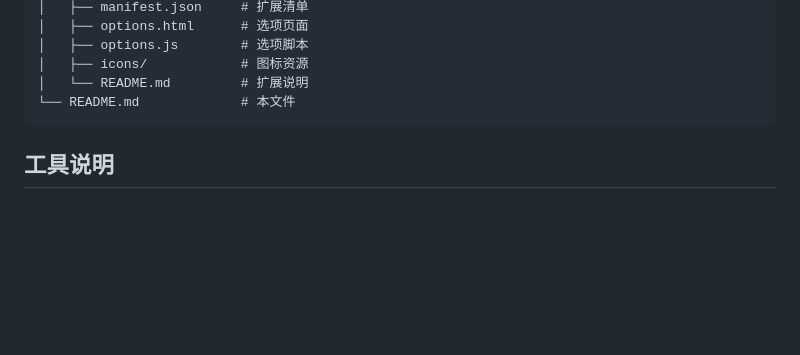
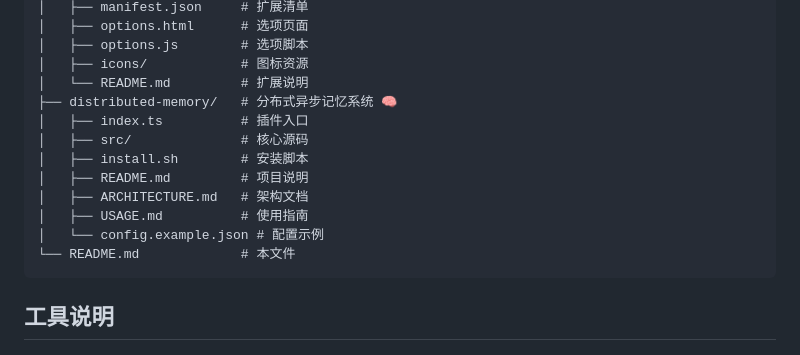
Before and after one commit to luxizi/clawtools, a Markdown page: README.md, the part around one of its changes. Drawn GitHub-style; blank space fills up the shorter version.

````diff
--- a/README.md
+++ b/README.md
@@ -18,6 +18,14 @@ clawtools/
 │   ├── options.js        # 选项脚本
 │   ├── icons/            # 图标资源
 │   └── README.md         # 扩展说明
+├── distributed-memory/   # 分布式异步记忆系统 🧠
+│   ├── index.ts          # 插件入口
+│   ├── src/              # 核心源码
+│   ├── install.sh        # 安装脚本
+│   ├── README.md         # 项目说明
+│   ├── ARCHITECTURE.md   # 架构文档
+│   ├── USAGE.md          # 使用指南
+│   └── config.example.json # 配置示例
 └── README.md             # 本文件
 ```
 
````
Also changed, not shown: other parts of README.md (+49 -0 lines).
